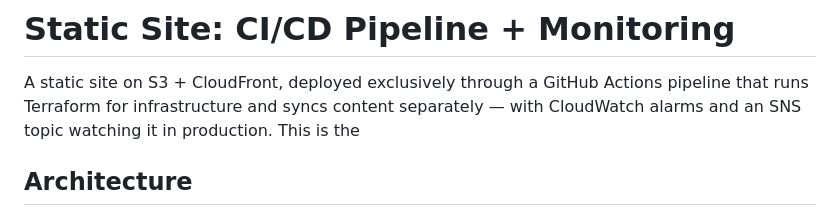
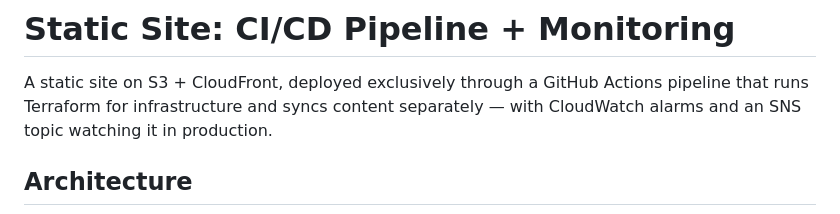
Before and after one commit to jamilkhan-me/AWS-Terraform-CICD-S3-Cloudfront, a Markdown page: README.md, the part around the change. Rendered like a GitHub page.

```diff
--- a/README.md
+++ b/README.md
@@ -2,7 +2,7 @@
 
 A static site on S3 + CloudFront, deployed exclusively through a GitHub Actions pipeline that
 runs Terraform for infrastructure and syncs content separately — with CloudWatch alarms and an
-SNS topic watching it in production. This is the
+SNS topic watching it in production.
 
 ## Architecture
 
```
